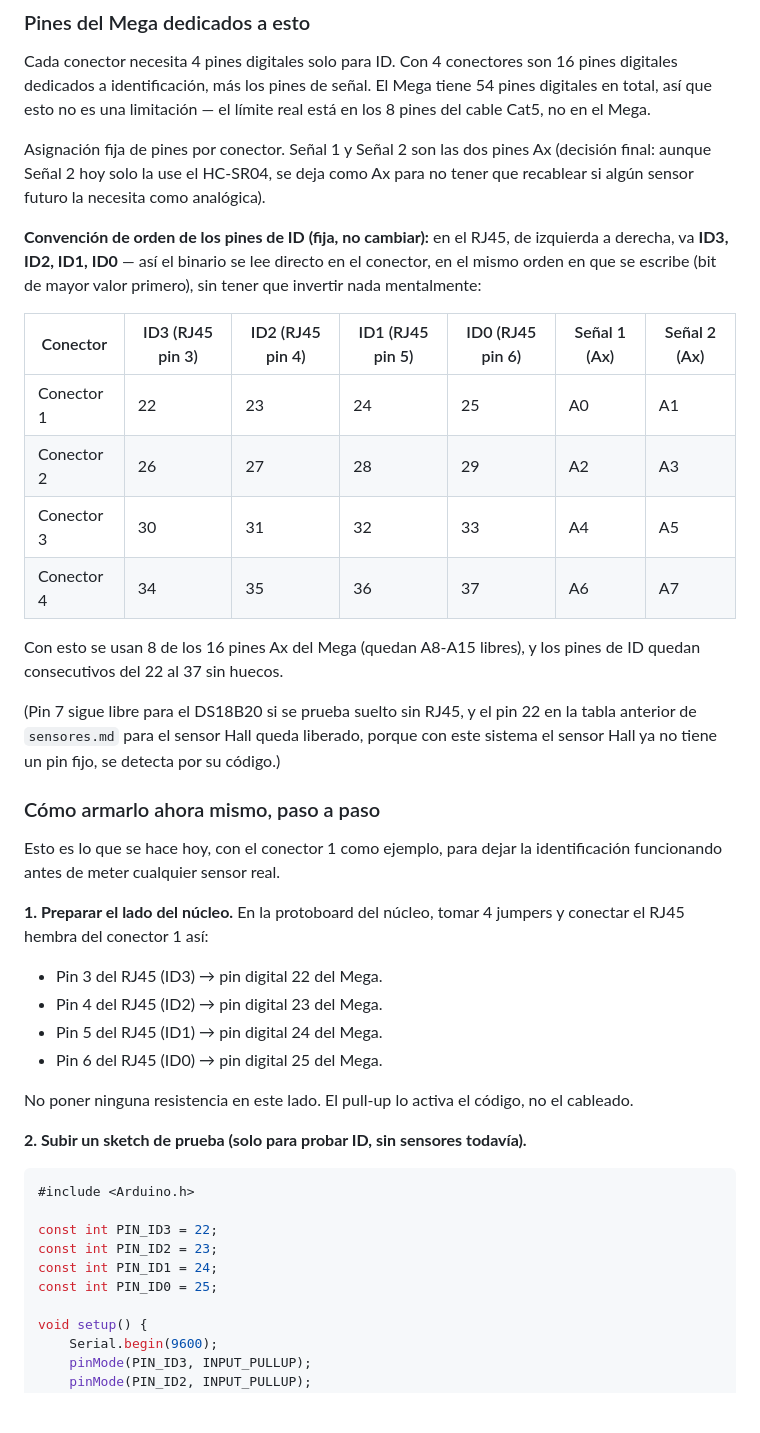
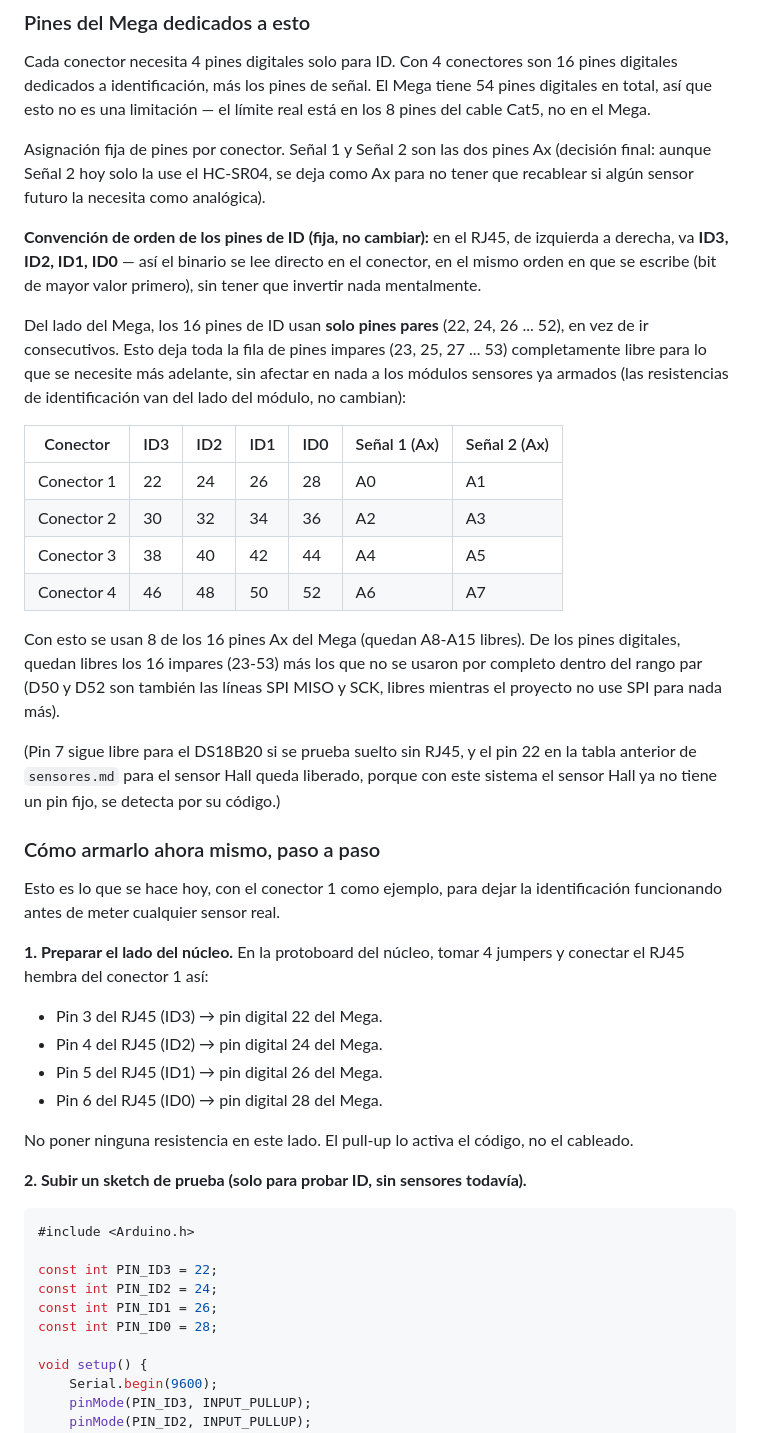
Before and after one commit to anaisabelkitty/proyectoPAPIME, a Markdown page: docs/diseno_electronico.md, the part around the change. Rendered like a GitHub page; blank space fills up the shorter version.

Commit message:
docs(diseno-electronico): pines de id a solo pares, impares libres
Co-Authored-By: Claude Sonnet 5 <noreply@anthropic.com>

```diff
--- a/docs/diseno_electronico.md
+++ b/docs/diseno_electronico.md
@@ -170,16 +170,18 @@ Cada conector necesita 4 pines digitales solo para ID. Con 4 conectores son 16 p
 
 Asignación fija de pines por conector. Señal 1 y Señal 2 son las dos pines Ax (decisión final: aunque Señal 2 hoy solo la use el HC-SR04, se deja como Ax para no tener que recablear si algún sensor futuro la necesita como analógica).
 
-**Convención de orden de los pines de ID (fija, no cambiar):** en el RJ45, de izquierda a derecha, va **ID3, ID2, ID1, ID0** — así el binario se lee directo en el conector, en el mismo orden en que se escribe (bit de mayor valor primero), sin tener que invertir nada mentalmente:
+**Convención de orden de los pines de ID (fija, no cambiar):** en el RJ45, de izquierda a derecha, va **ID3, ID2, ID1, ID0** — así el binario se lee directo en el conector, en el mismo orden en que se escribe (bit de mayor valor primero), sin tener que invertir nada mentalmente.
 
-| Conector | ID3 (RJ45 pin 3) | ID2 (RJ45 pin 4) | ID1 (RJ45 pin 5) | ID0 (RJ45 pin 6) | Señal 1 (Ax) | Señal 2 (Ax) |
+Del lado del Mega, los 16 pines de ID usan **solo pines pares** (22, 24, 26 ... 52), en vez de ir consecutivos. Esto deja toda la fila de pines impares (23, 25, 27 ... 53) completamente libre para lo que se necesite más adelante, sin afectar en nada a los módulos sensores ya armados (las resistencias de identificación van del lado del módulo, no cambian):
+
+| Conector | ID3 | ID2 | ID1 | ID0 | Señal 1 (Ax) | Señal 2 (Ax) |
 |---|---|---|---|---|---|---|
-| Conector 1 | 22 | 23 | 24 | 25 | A0 | A1 |
-| Conector 2 | 26 | 27 | 28 | 29 | A2 | A3 |
-| Conector 3 | 30 | 31 | 32 | 33 | A4 | A5 |
-| Conector 4 | 34 | 35 | 36 | 37 | A6 | A7 |
+| Conector 1 | 22 | 24 | 26 | 28 | A0 | A1 |
+| Conector 2 | 30 | 32 | 34 | 36 | A2 | A3 |
+| Conector 3 | 38 | 40 | 42 | 44 | A4 | A5 |
+| Conector 4 | 46 | 48 | 50 | 52 | A6 | A7 |
 
-Con esto se usan 8 de los 16 pines Ax del Mega (quedan A8-A15 libres), y los pines de ID quedan consecutivos del 22 al 37 sin huecos.
+Con esto se usan 8 de los 16 pines Ax del Mega (quedan A8-A15 libres). De los pines digitales, quedan libres los 16 impares (23-53) más los que no se usaron por completo dentro del rango par (D50 y D52 son también las líneas SPI MISO y SCK, libres mientras el proyecto no use SPI para nada más).
 
 (Pin 7 sigue libre para el DS18B20 si se prueba suelto sin RJ45, y el pin 22 en la tabla anterior de `sensores.md` para el sensor Hall queda liberado, porque con este sistema el sensor Hall ya no tiene un pin fijo, se detecta por su código.)
 
@@ -190,9 +192,9 @@ Esto es lo que se hace hoy, con el conector 1 como ejemplo, para dejar la identi
 **1. Preparar el lado del núcleo.**
 En la protoboard del núcleo, tomar 4 jumpers y conectar el RJ45 hembra del conector 1 así:
 - Pin 3 del RJ45 (ID3) → pin digital 22 del Mega.
-- Pin 4 del RJ45 (ID2) → pin digital 23 del Mega.
-- Pin 5 del RJ45 (ID1) → pin digital 24 del Mega.
-- Pin 6 del RJ45 (ID0) → pin digital 25 del Mega.
+- Pin 4 del RJ45 (ID2) → pin digital 24 del Mega.
+- Pin 5 del RJ45 (ID1) → pin digital 26 del Mega.
+- Pin 6 del RJ45 (ID0) → pin digital 28 del Mega.
 
 No poner ninguna resistencia en este lado. El pull-up lo activa el código, no el cableado.
 
@@ -202,9 +204,9 @@ No poner ninguna resistencia en este lado. El pull-up lo activa el código, no e
 #include <Arduino.h>
 
 const int PIN_ID3 = 22;
-const int PIN_ID2 = 23;
-const int PIN_ID1 = 24;
-const int PIN_ID0 = 25;
+const int PIN_ID2 = 24;
+const int PIN_ID1 = 26;
+const int PIN_ID0 = 28;
 
 void setup() {
     Serial.begin(9600);
```
